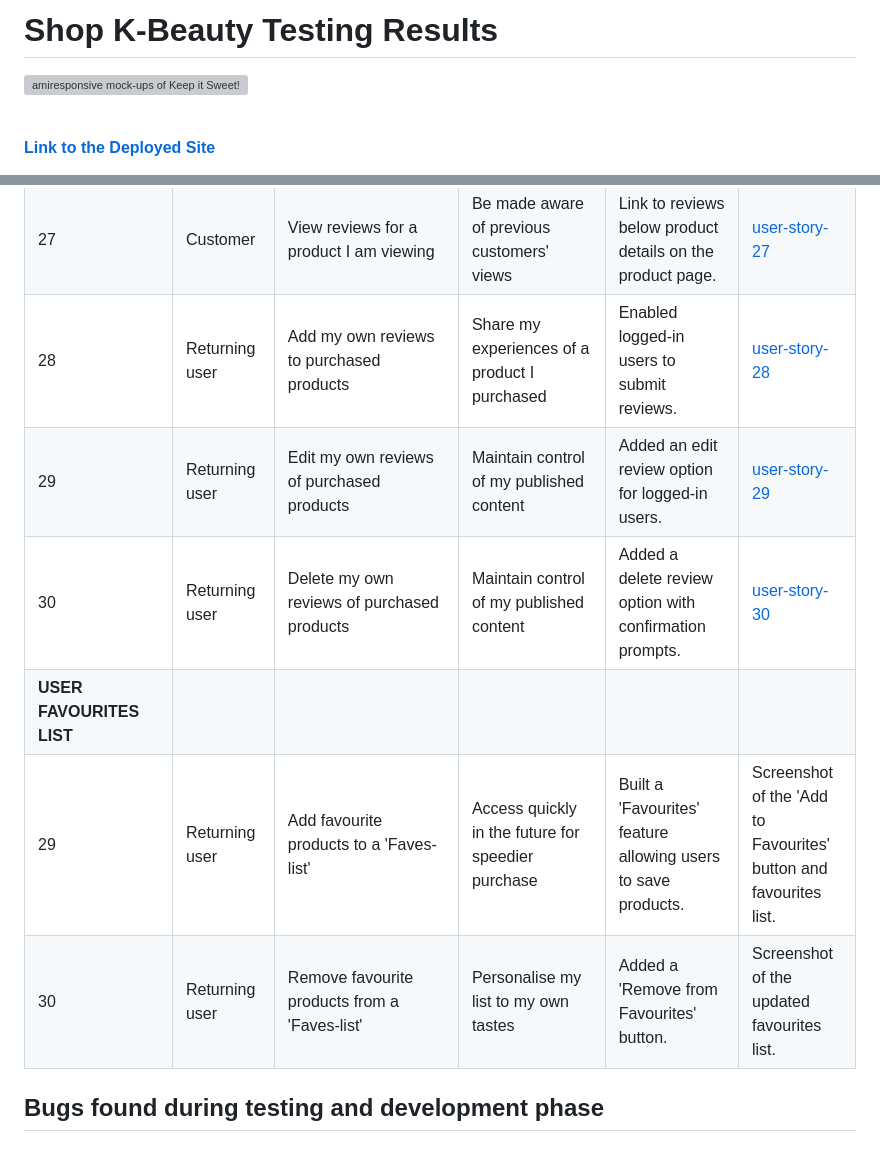
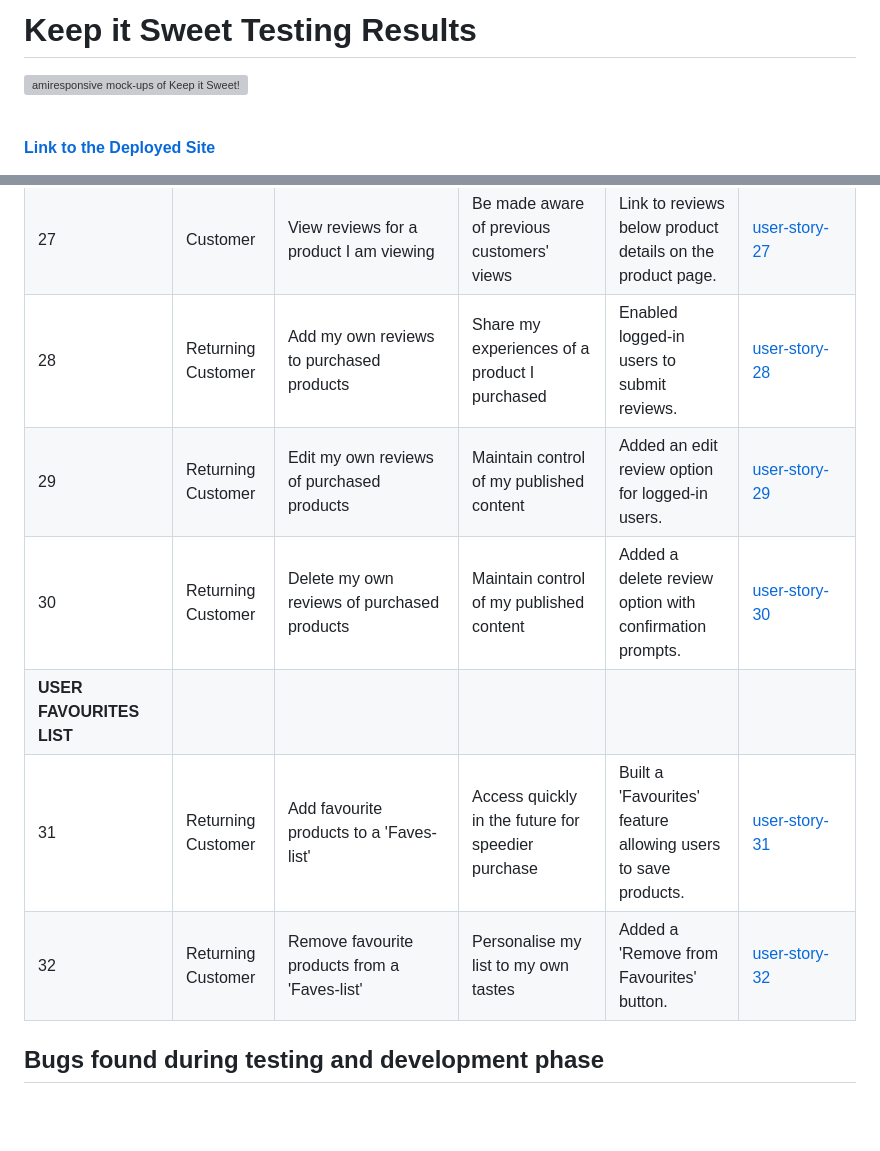
Before and after one commit to AlexandraEL9/KIS-MS4, a Markdown page: TESTING.md, 2 parts joined by grey strips. Rendered like a GitHub page; blank space fills up the shorter version; grey boxes are pictures that could not be loaded.

```diff
--- a/TESTING.md
+++ b/TESTING.md
@@ -1,4 +1,4 @@
-# **Shop K-Beauty Testing Results**
+# **Keep it Sweet Testing Results**
 
 ![amiresponsive mock-ups of Keep it Sweet!](./docs/.png)
 
@@ -239,12 +239,12 @@ With regarde to the 'Best Practices' scoring, issues center on the use of cookie
 | 26                | New/ returning customer | Sign up to digital marketing (Newsletter)                       | Access special offers, be updated on new products                                                    | Embedded a newsletter signup form accessed from main navbar.               | Screenshot of the signup form and social buttons.                    |
 | **PRODUCT REVIEWS**                                                                                                                                                                                                          |
 | 27                | Customer           | View reviews for a product I am viewing                              | Be made aware of previous customers' views                               | Link to reviews below product details on the product page.               | [user-story-27](./docs/testing/user-stories/user-story-27.png)              |
-| 28                | Returning user            | Add my own reviews to purchased products                             | Share my experiences of a product I purchased                            | Enabled logged-in users to submit reviews.                                | [user-story-28](./docs/testing/user-stories/user-story-28.png)                             |
-| 29                | Returning user            | Edit my own reviews of purchased products                            | Maintain control of my published content                                 | Added an edit review option for logged-in users.                          | [user-story-29](./docs/testing/user-stories/user-story-29.png)                                  |
-| 30                | Returning user            | Delete my own reviews of purchased products                          | Maintain control of my published content                                 | Added a delete review option with confirmation prompts.                   | [user-story-30](./docs/testing/user-stories/user-story-30.png)                       |
+| 28                | Returning Customer            | Add my own reviews to purchased products                             | Share my experiences of a product I purchased                            | Enabled logged-in users to submit reviews.                                | [user-story-28](./docs/testing/user-stories/user-story-28.png)                             |
+| 29                | Returning Customer            | Edit my own reviews of purchased products                            | Maintain control of my published content                                 | Added an edit review option for logged-in users.                          | [user-story-29](./docs/testing/user-stories/user-story-29.png)                                  |
+| 30                | Returning Customer            | Delete my own reviews of purchased products                          | Maintain control of my published content                                 | Added a delete review option with confirmation prompts.                   | [user-story-30](./docs/testing/user-stories/user-story-30.png)                       |
 | **USER FAVOURITES LIST**                                                                                                                                                                                                      |
-| 29                | Returning user            | Add favourite products to a 'Faves-list'                             | Access quickly in the future for speedier purchase                       | Built a 'Favourites' feature allowing users to save products.             | Screenshot of the 'Add to Favourites' button and favourites list.    |
-| 30                | Returning user            | Remove favourite products from a 'Faves-list'                        | Personalise my list to my own tastes                                     | Added a 'Remove from Favourites' button.                                  | Screenshot of the updated favourites list.                           |
+| 31                | Returning Customer            | Add favourite products to a 'Faves-list'                             | Access quickly in the future for speedier purchase                       | Built a 'Favourites' feature allowing users to save products.             | [user-story-31](./docs/testing/user-stories/user-story-31.png)    |
+| 32                | Returning Customer            | Remove favourite products from a 'Faves-list'                        | Personalise my list to my own tastes                                     | Added a 'Remove from Favourites' button.                                  | [user-story-32](./docs/testing/user-stories/user-story-32.png)                           |
 
 
 ## Bugs found during testing and development phase
```
Also changed, not shown: README.md (+9 -9 lines).
